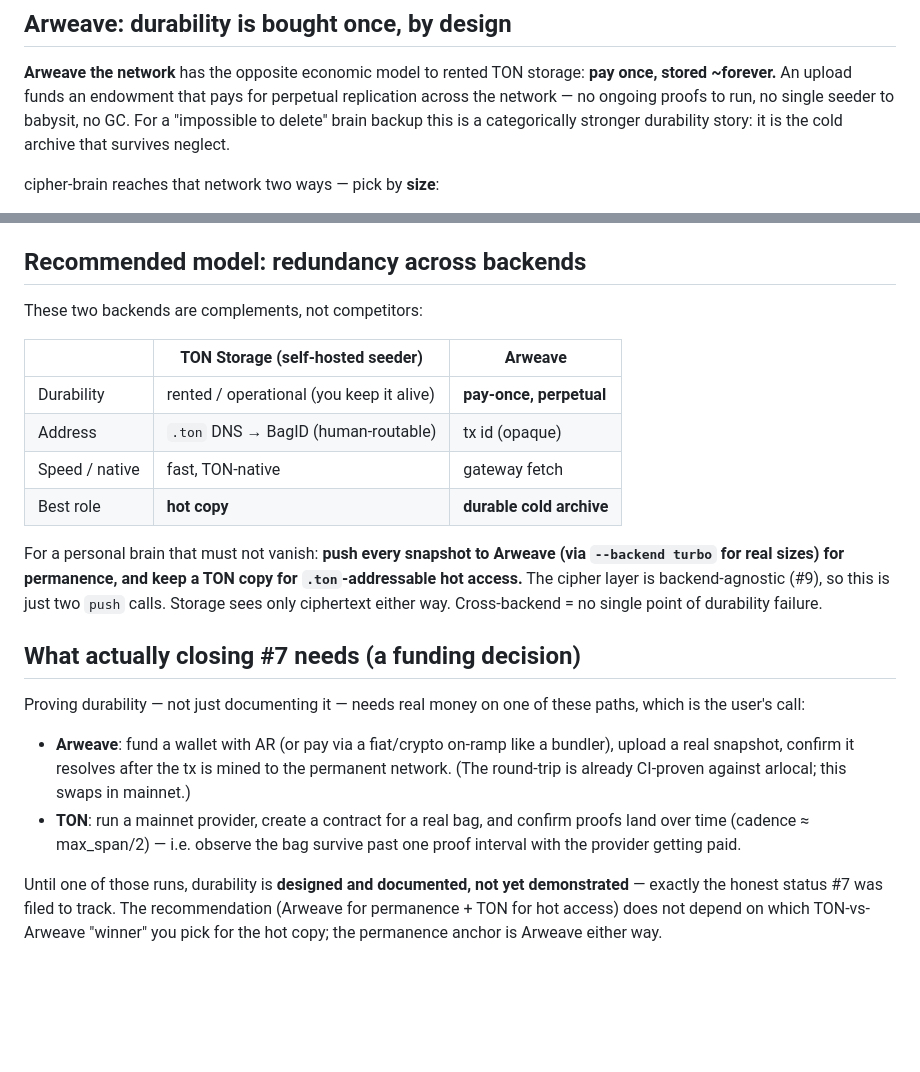
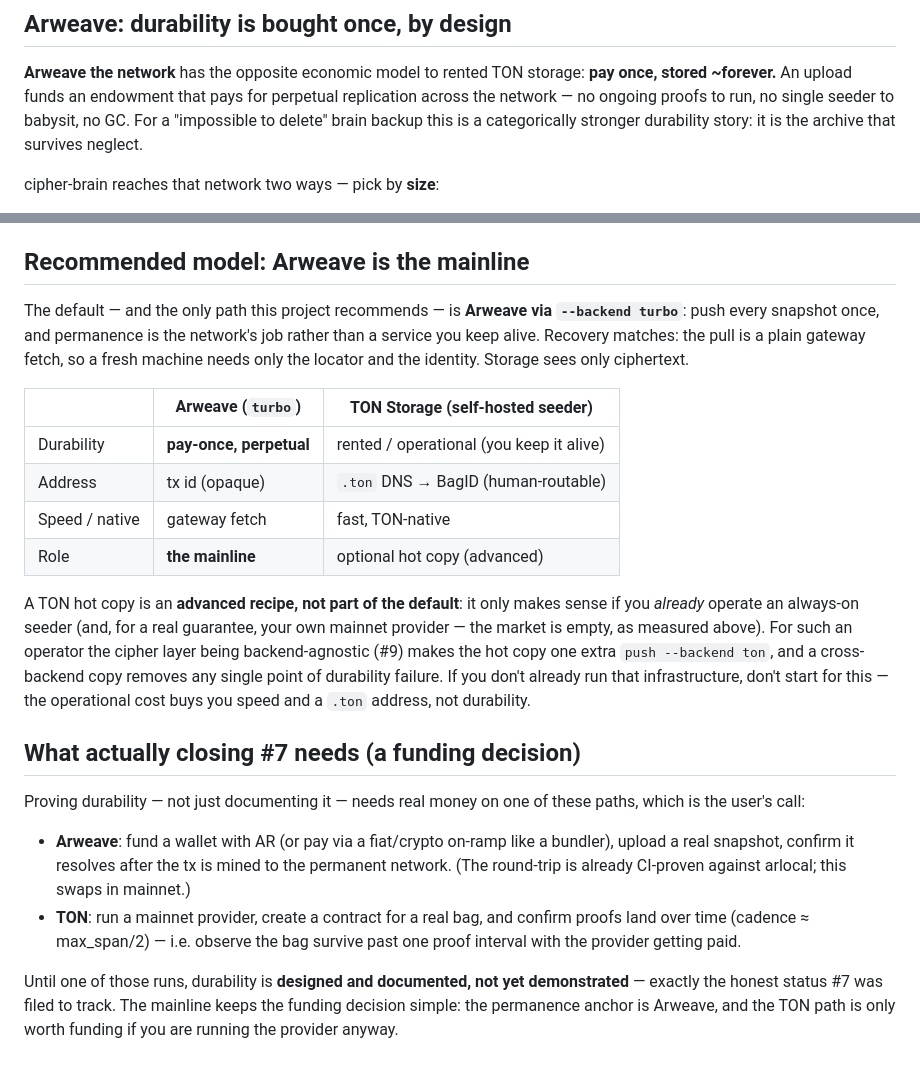
Before and after one commit to Masashi-Ono0611/cipher-brain, a Markdown page: docs/durability.md, 2 parts joined by grey strips. Drawn GitHub-style; blank space fills up the shorter version.

```diff
--- a/docs/durability.md
+++ b/docs/durability.md
@@ -41,7 +41,7 @@ guarantee is something you must actively pay for or operate.
 **pay once, stored ~forever.** An upload funds an endowment that pays for perpetual
 replication across the network — no ongoing proofs to run, no single seeder to babysit,
 no GC. For a "impossible to delete" brain backup this is a categorically stronger
-durability story: it is the cold archive that survives neglect.
+durability story: it is the archive that survives neglect.
 
 cipher-brain reaches that network two ways — pick by **size**:
 
@@ -64,22 +64,28 @@ off-box, though: it is not self-discoverable, so back up the latest locator
 (`push --save-locator`, MANAGEMENT.md "Key recovery #3") next to your identity. A
 self-resolving stable name (`.ton` DNS / ArNS) is future work.
 
-## Recommended model: redundancy across backends
+## Recommended model: Arweave is the mainline
 
-These two backends are complements, not competitors:
+The default — and the only path this project recommends — is **Arweave via
+`--backend turbo`**: push every snapshot once, and permanence is the network's job
+rather than a service you keep alive. Recovery matches: the pull is a plain gateway
+fetch, so a fresh machine needs only the locator and the identity. Storage sees only
+ciphertext.
 
-| | TON Storage (self-hosted seeder) | Arweave |
+| | Arweave (`turbo`) | TON Storage (self-hosted seeder) |
 |---|---|---|
-| Durability | rented / operational (you keep it alive) | **pay-once, perpetual** |
-| Address | `.ton` DNS → BagID (human-routable) | tx id (opaque) |
-| Speed / native | fast, TON-native | gateway fetch |
-| Best role | **hot copy** | **durable cold archive** |
+| Durability | **pay-once, perpetual** | rented / operational (you keep it alive) |
+| Address | tx id (opaque) | `.ton` DNS → BagID (human-routable) |
+| Speed / native | gateway fetch | fast, TON-native |
+| Role | **the mainline** | optional hot copy (advanced) |
 
-For a personal brain that must not vanish: **push every snapshot to Arweave (via
-`--backend turbo` for real sizes) for permanence, and keep a TON copy for
-`.ton`-addressable hot access.** The cipher layer is backend-agnostic (#9), so this is
-just two `push` calls. Storage sees only ciphertext either way. Cross-backend = no
-single point of durability failure.
+A TON hot copy is an **advanced recipe, not part of the default**: it only makes
+sense if you *already* operate an always-on seeder (and, for a real guarantee, your
+own mainnet provider — the market is empty, as measured above). For such an operator
+the cipher layer being backend-agnostic (#9) makes the hot copy one extra
+`push --backend ton`, and a cross-backend copy removes any single point of durability
+failure. If you don't already run that infrastructure, don't start for this — the
+operational cost buys you speed and a `.ton` address, not durability.
 
 ## What actually closing #7 needs (a funding decision)
 
@@ -94,6 +100,6 @@ which is the user's call:
   interval with the provider getting paid.
 
 Until one of those runs, durability is **designed and documented, not yet demonstrated** —
-exactly the honest status #7 was filed to track. The recommendation (Arweave for
-permanence + TON for hot access) does not depend on which TON-vs-Arweave "winner" you
-pick for the hot copy; the permanence anchor is Arweave either way.
+exactly the honest status #7 was filed to track. The mainline keeps the funding
+decision simple: the permanence anchor is Arweave, and the TON path is only worth
+funding if you are running the provider anyway.
```
Also changed, not shown: MANAGEMENT.md (+12 -10 lines), docs/ton-public-seeder.md (+6 -0 lines).
